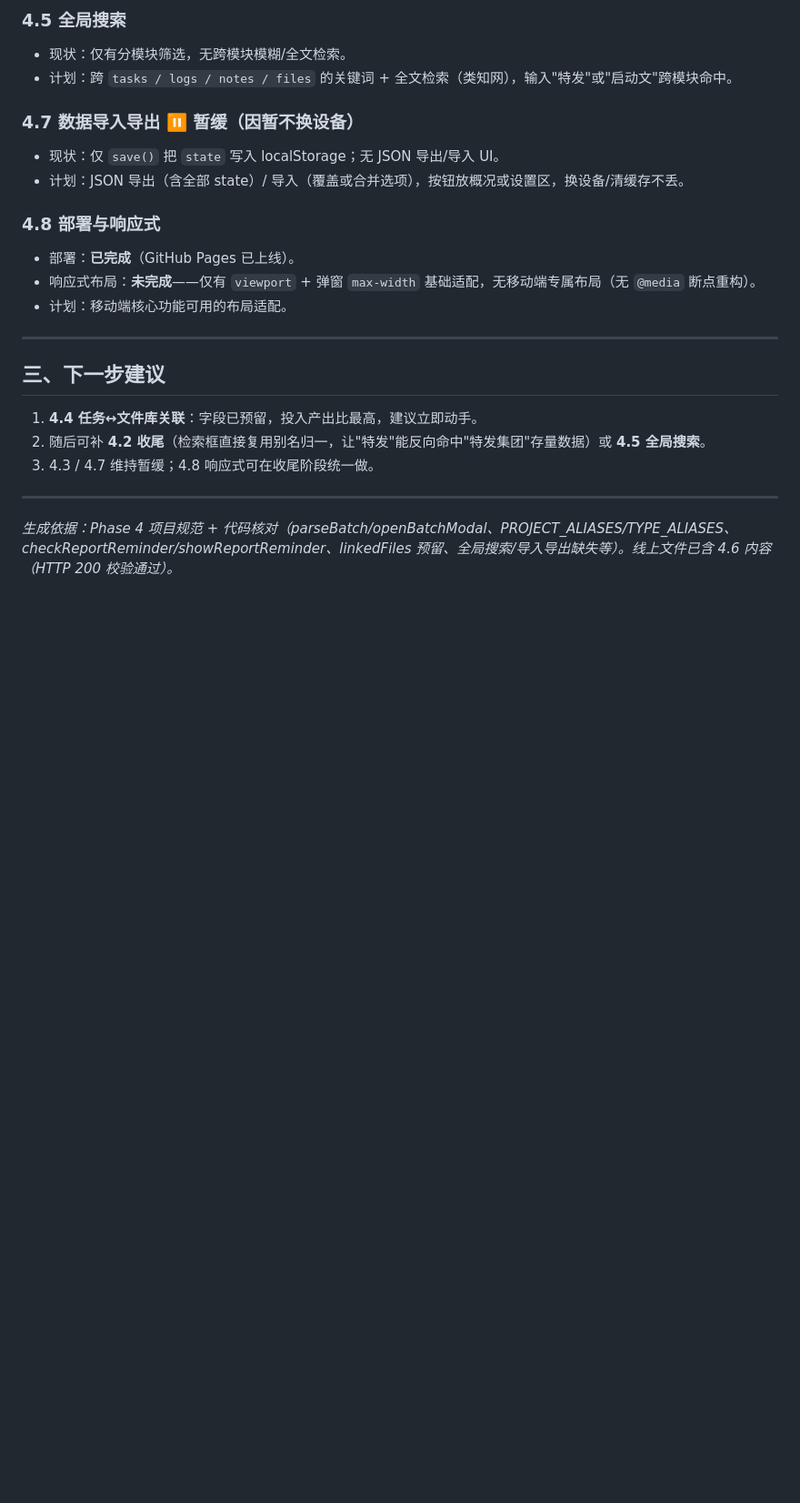
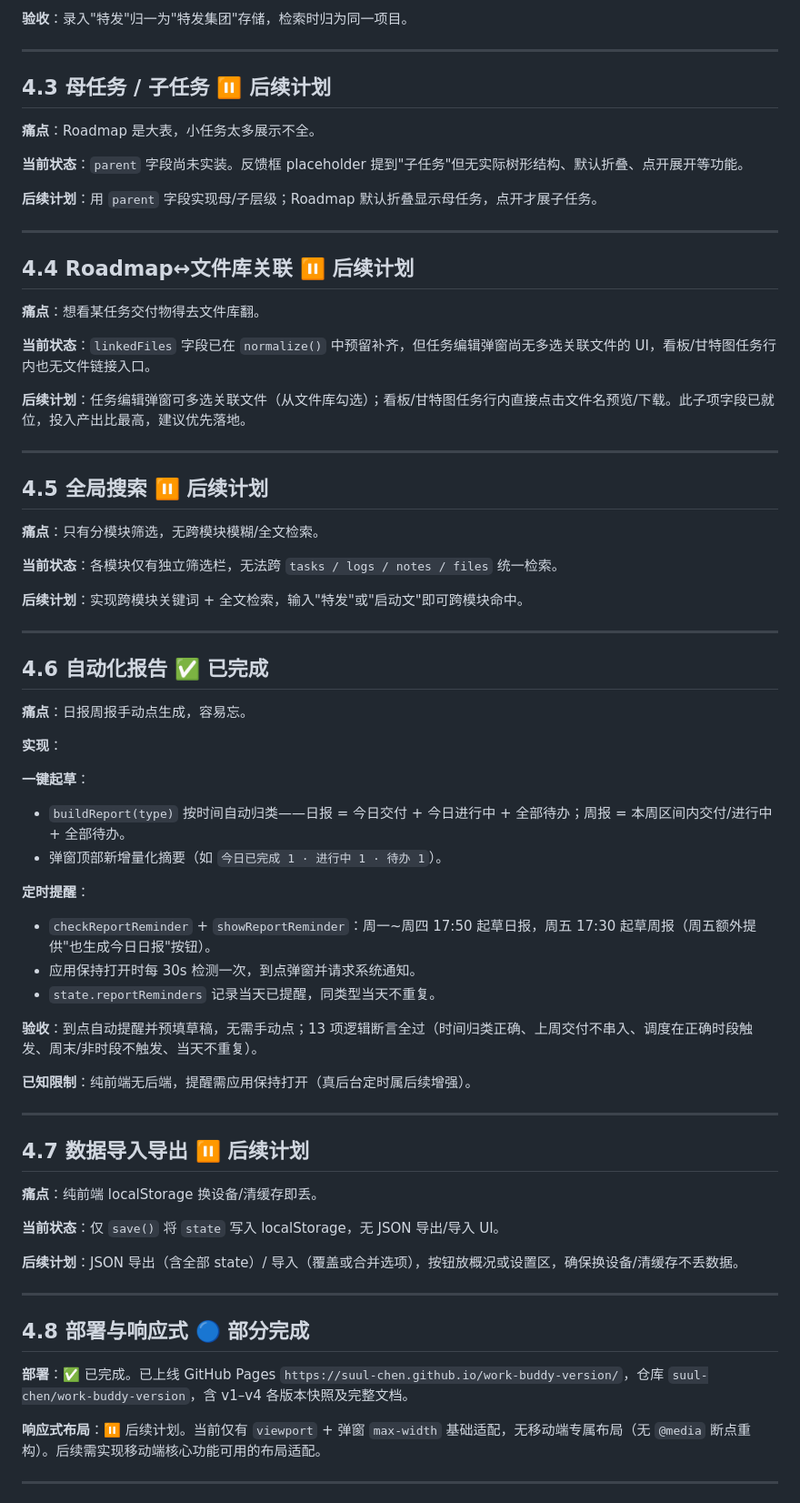
Before and after one commit to suul-chen/work-buddy-version, a Markdown page: v4项目总结.md, the part around one of its changes. Shown at 91% size. GitHub-like rendering; blank space fills up the shorter version.

Commit message:
docs: 重写 v4 项目总结，按 4.1→4.9 顺序，未完成项归入后续计划

```diff
--- a/v4项目总结.md
+++ b/v4项目总结.md
@@ -60,23 +50,74 @@
 
-### 4.5 全局搜索
-- 现状：仅有分模块筛选，无跨模块模糊/全文检索。
-- 计划：跨 `tasks / logs / notes / files` 的关键词 + 全文检索（类知网），输入"特发"或"启动文"跨模块命中。
-
-### 4.7 数据导入导出  ⏸ 暂缓（因暂不换设备）
-- 现状：仅 `save()` 把 `state` 写入 localStorage；无 JSON 导出/导入 UI。
-- 计划：JSON 导出（含全部 state）/ 导入（覆盖或合并选项），按钮放概况或设置区，换设备/清缓存不丢。
-
-### 4.8 部署与响应式
-- 部署：**已完成**（GitHub Pages 已上线）。
-- 响应式布局：**未完成**——仅有 `viewport` + 弹窗 `max-width` 基础适配，无移动端专属布局（无 `@media` 断点重构）。
-- 计划：移动端核心功能可用的布局适配。
+**验收**：录入"特发"归一为"特发集团"存储，检索时归为同一项目。
 
 ---
 
-## 三、下一步建议
-1. **4.4 任务↔文件库关联**：字段已预留，投入产出比最高，建议立即动手。
-2. 随后可补 **4.2 收尾**（检索框直接复用别名归一，让"特发"能反向命中"特发集团"存量数据）或 **4.5 全局搜索**。
-3. 4.3 / 4.7 维持暂缓；4.8 响应式可在收尾阶段统一做。
+## 4.3 母任务 / 子任务 ⏸ 后续计划
+
+**痛点**：Roadmap 是大表，小任务太多展示不全。
+
+**当前状态**：`parent` 字段尚未实装。反馈框 placeholder 提到"子任务"但无实际树形结构、默认折叠、点开展开等功能。
+
+**后续计划**：用 `parent` 字段实现母/子层级；Roadmap 默认折叠显示母任务，点开才展子任务。
 
 ---
-*生成依据：Phase 4 项目规范 + 代码核对（parseBatch/openBatchModal、PROJECT_ALIASES/TYPE_ALIASES、checkReportReminder/showReportReminder、linkedFiles 预留、全局搜索/导入导出缺失等）。线上文件已含 4.6 内容（HTTP 200 校验通过）。*
+
+## 4.4 Roadmap↔文件库关联 ⏸ 后续计划
+
+**痛点**：想看某任务交付物得去文件库翻。
+
+**当前状态**：`linkedFiles` 字段已在 `normalize()` 中预留补齐，但任务编辑弹窗尚无多选关联文件的 UI，看板/甘特图任务行内也无文件链接入口。
+
+**后续计划**：任务编辑弹窗可多选关联文件（从文件库勾选）；看板/甘特图任务行内直接点击文件名预览/下载。此子项字段已就位，投入产出比最高，建议优先落地。
+
+---
+
+## 4.5 全局搜索 ⏸ 后续计划
+
+**痛点**：只有分模块筛选，无跨模块模糊/全文检索。
+
+**当前状态**：各模块仅有独立筛选栏，无法跨 `tasks / logs / notes / files` 统一检索。
+
+**后续计划**：实现跨模块关键词 + 全文检索，输入"特发"或"启动文"即可跨模块命中。
+
+---
+
+## 4.6 自动化报告 ✅ 已完成
+
+**痛点**：日报周报手动点生成，容易忘。
+
+**实现**：
+
+**一键起草**：
+- `buildReport(type)` 按时间自动归类——日报 = 今日交付 + 今日进行中 + 全部待办；周报 = 本周区间内交付/进行中 + 全部待办。
+- 弹窗顶部新增量化摘要（如 `今日已完成 1 · 进行中 1 · 待办 1`）。
+
+**定时提醒**：
+- `checkReportReminder` + `showReportReminder`：周一~周四 17:50 起草日报，周五 17:30 起草周报（周五额外提供"也生成今日日报"按钮）。
+- 应用保持打开时每 30s 检测一次，到点弹窗并请求系统通知。
+- `state.reportReminders` 记录当天已提醒，同类型当天不重复。
+
+**验收**：到点自动提醒并预填草稿，无需手动点；13 项逻辑断言全过（时间归类正确、上周交付不串入、调度在正确时段触发、周末/非时段不触发、当天不重复）。
+
+**已知限制**：纯前端无后端，提醒需应用保持打开（真后台定时属后续增强）。
+
+---
+
+## 4.7 数据导入导出 ⏸ 后续计划
+
+**痛点**：纯前端 localStorage 换设备/清缓存即丢。
+
+**当前状态**：仅 `save()` 将 `state` 写入 localStorage，无 JSON 导出/导入 UI。
+
+**后续计划**：JSON 导出（含全部 state）/ 导入（覆盖或合并选项），按钮放概况或设置区，确保换设备/清缓存不丢数据。
+
+---
+
+## 4.8 部署与响应式 🔵 部分完成
+
+**部署**：✅ 已完成。已上线 GitHub Pages `https://suul-chen.github.io/work-buddy-version/`，仓库 `suul-chen/work-buddy-version`，含 v1–v4 各版本快照及完整文档。
+
+**响应式布局**：⏸ 后续计划。当前仅有 `viewport` + 弹窗 `max-width` 基础适配，无移动端专属布局（无 `@media` 断点重构）。后续需实现移动端核心功能可用的布局适配。
+
+---
+
```
Also changed, not shown: other parts of v4项目总结.md (+65 -41 lines).
